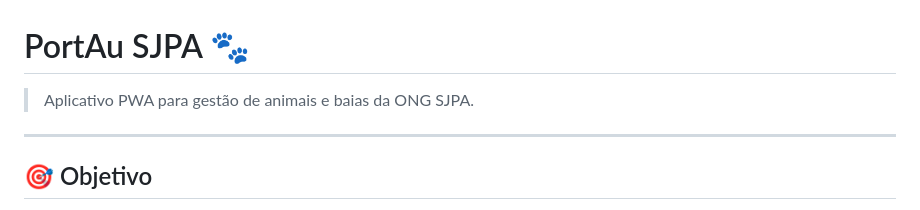
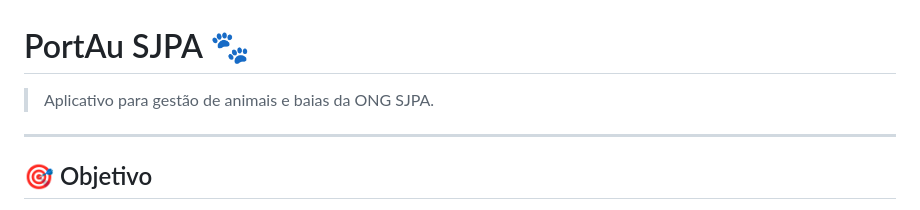
Before and after one commit to PortAU/portau-app, a Markdown page: README.md, the part around the change. Drawn GitHub-style.

```diff
--- a/README.md
+++ b/README.md
@@ -1,6 +1,6 @@
 # PortAu SJPA 🐾
 
-> Aplicativo PWA para gestão de animais e baias da ONG SJPA.
+> Aplicativo para gestão de animais e baias da ONG SJPA.
 
 ---
 
```
